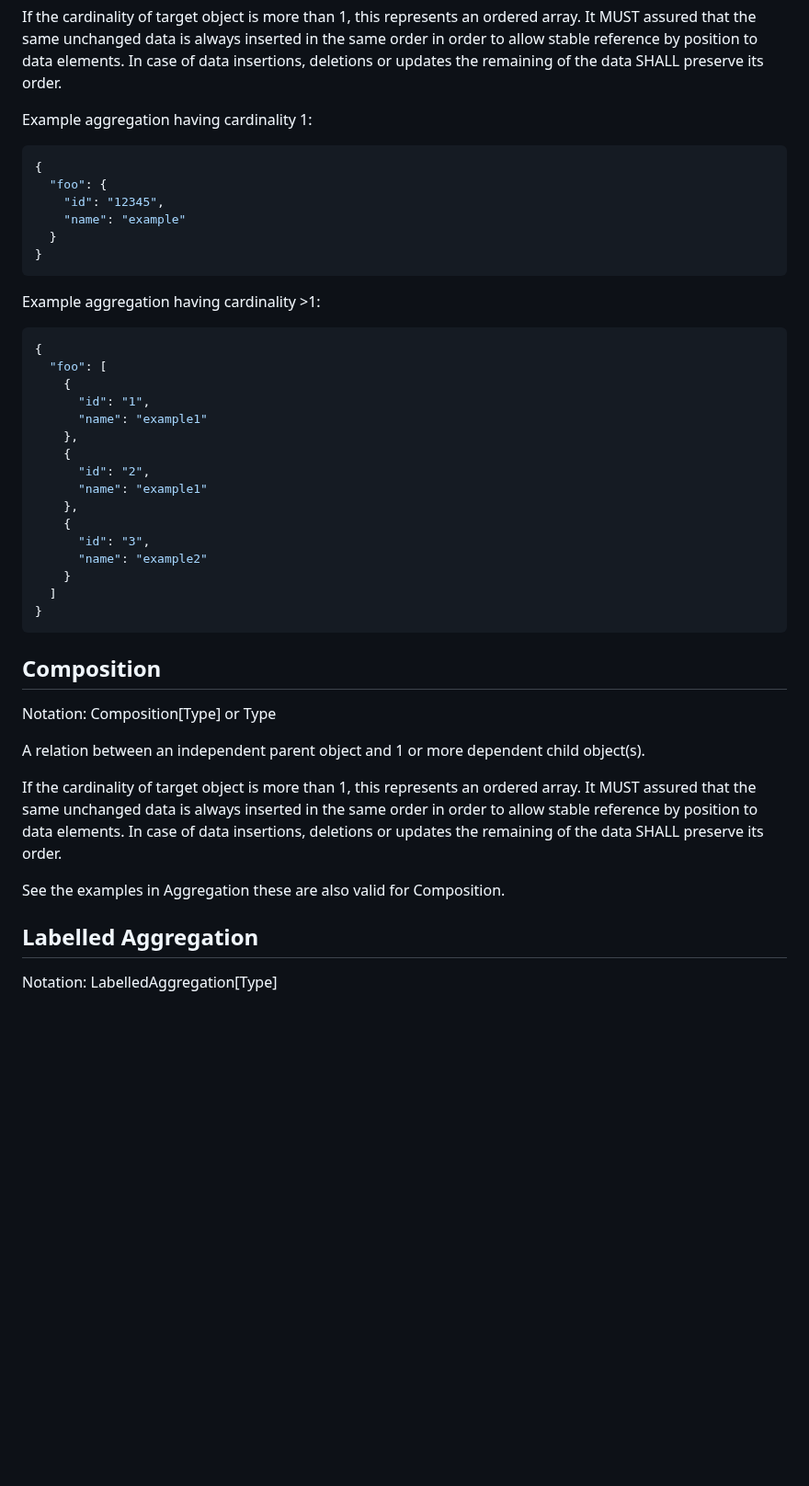
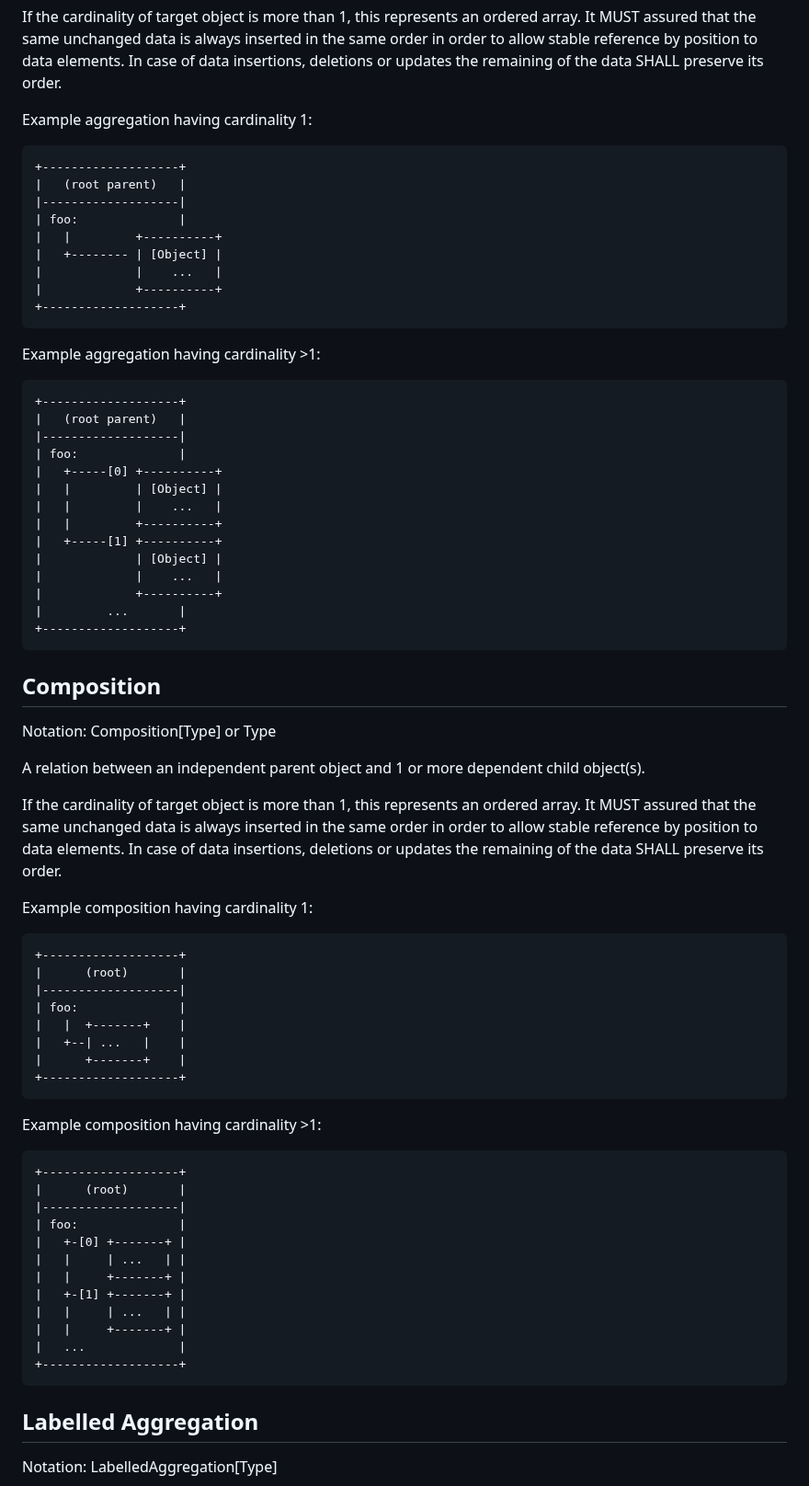
Before and after one commit to pawel-kow/draft-kowalik-rpp-data-objects, a Markdown page: src/draft-kowalik-rpp-data-objects.md, the part around one of its changes. Shown at 92% size. Rendered like a GitHub page; blank space fills up the shorter version.

````diff
--- a/src/draft-kowalik-rpp-data-objects.md
+++ b/src/draft-kowalik-rpp-data-objects.md
@@ -171,34 +171,35 @@ It MUST assured that the same unchanged data is always inserted in the same orde
 
 Example aggregation having cardinality 1:
 
-```json
-{
-  "foo": {
-    "id": "12345",
-    "name": "example"
-  }
-}
+```ascii
++-------------------+
+|   (root parent)   |
+|-------------------|
+| foo:              |
+|   |         +----------+
+|   +-------- | [Object] |
+|             |    ...   |
+|             +----------+
++-------------------+
 ```
 
 Example aggregation having cardinality >1:
 
-```json
-{
-  "foo": [
-    {
-      "id": "1",
-      "name": "example1"
-    },
-    {
-      "id": "2",
-      "name": "example1"
-    },
-    {
-      "id": "3",
-      "name": "example2"
-    }
-  ]
-}
+```ascii
++-------------------+
+|   (root parent)   |
+|-------------------|
+| foo:              |
+|   +-----[0] +----------+
+|   |         | [Object] |
+|   |         |    ...   |
+|   |         +----------+
+|   +-----[1] +----------+
+|             | [Object] |
+|             |    ...   |
+|             +----------+
+|         ...       |
++-------------------+
 ```
 
 ## Composition
@@ -210,7 +211,35 @@ A relation between an independent parent object and 1 or more dependent child ob
 If the cardinality of target object is more than 1, this represents an ordered array.
 It MUST assured that the same unchanged data is always inserted in the same order  in order to allow stable reference by position to data elements. In case of data insertions, deletions or updates the remaining of the data SHALL preserve its order.
 
-See the examples in Aggregation these are also valid for Composition.
+Example composition having cardinality 1:
+
+```ascii
++-------------------+
+|      (root)       |
+|-------------------|
+| foo:              |
+|   |  +-------+    |
+|   +--| ...   |    |
+|      +-------+    |
++-------------------+
+```
+
+Example composition having cardinality >1:
+
+```ascii
++-------------------+
+|      (root)       |
+|-------------------|
+| foo:              |
+|   +-[0] +-------+ |
+|   |     | ...   | |
+|   |     +-------+ |
+|   +-[1] +-------+ |
+|   |     | ...   | |
+|   |     +-------+ |
+|   ...             |
++-------------------+
+```
 
 ## Labelled Aggregation
 
````
Also changed, not shown: other parts of src/draft-kowalik-rpp-data-objects.md (+77 -27 lines).
